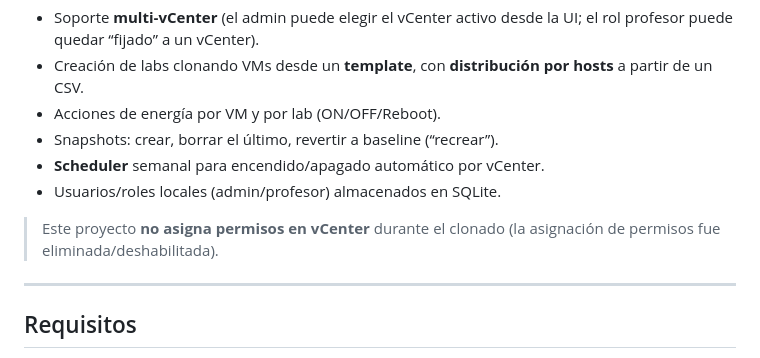
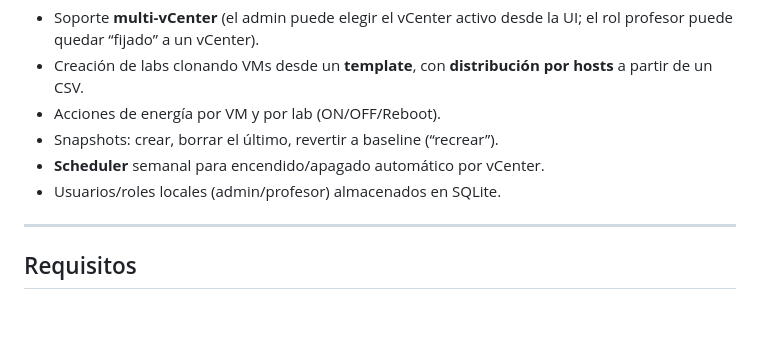
Before and after one commit to jlbosch78/vmLabs-Portal, a Markdown page: README.md, the part around the change. GitHub-like rendering; blank space fills up the shorter version.

```diff
--- a/README.md
+++ b/README.md
@@ -9,7 +9,6 @@ Portal web (Flask) para administrar laboratorios (carpetas) y máquinas virtuale
 - **Scheduler** semanal para encendido/apagado automático por vCenter.
 - Usuarios/roles locales (admin/profesor) almacenados en SQLite.
 
-> Este proyecto **no asigna permisos en vCenter** durante el clonado (la asignación de permisos fue eliminada/deshabilitada).
 
 ---
 
```
